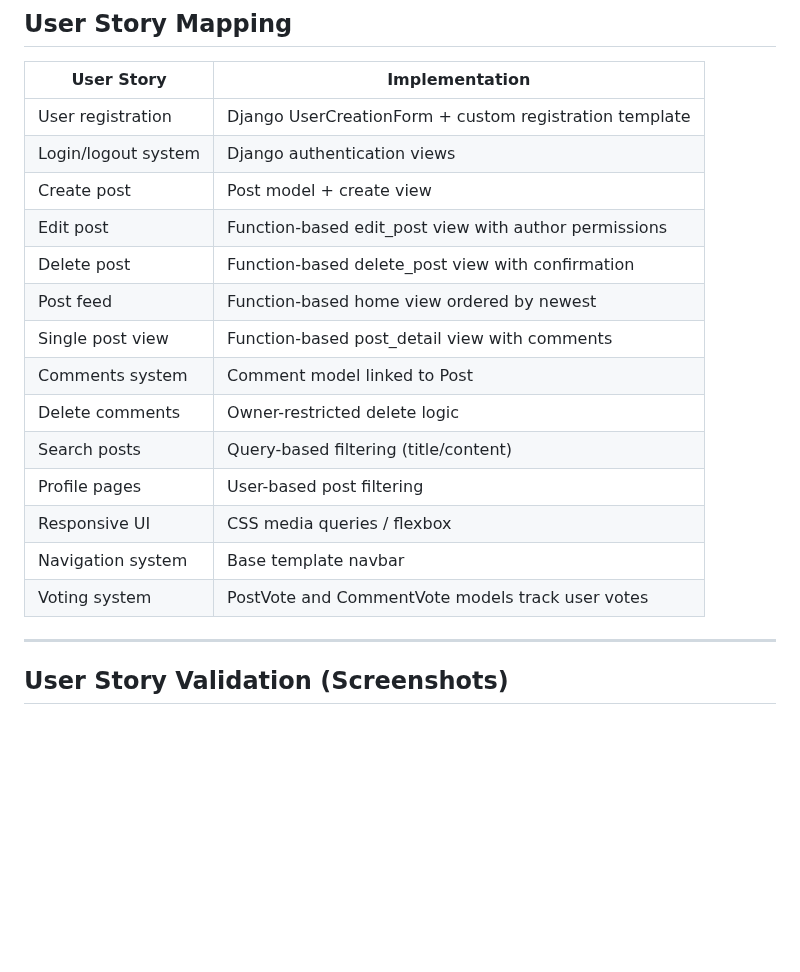
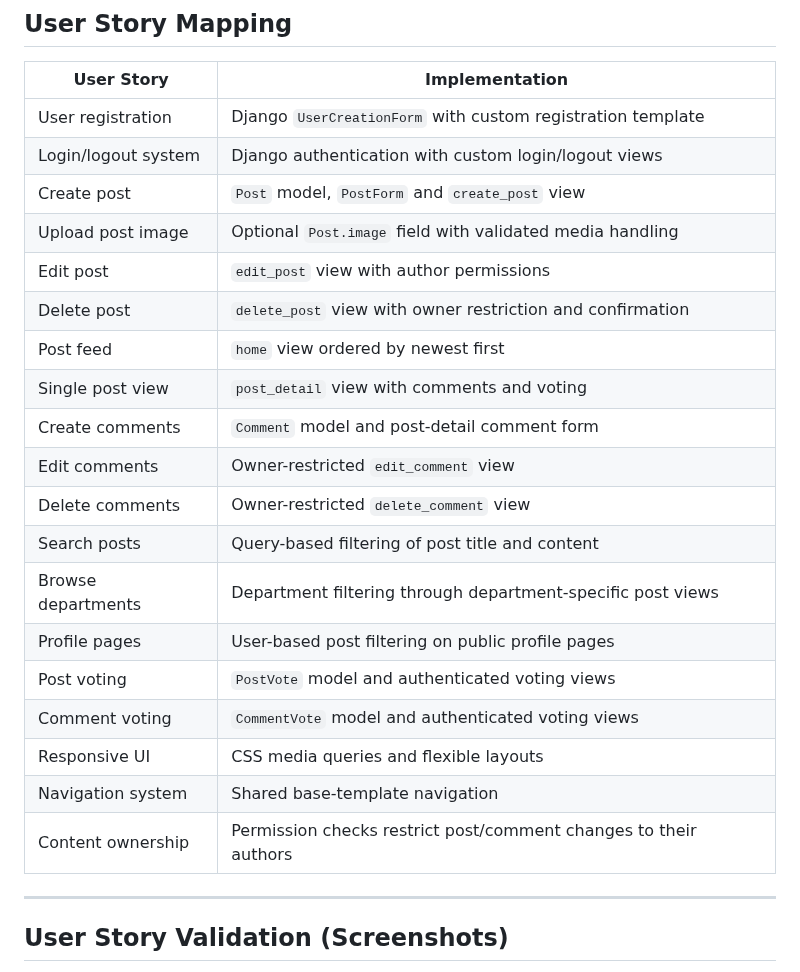
Before and after one commit to MSR-Projects7274/pulse, a Markdown page: README.md, the part around one of its changes. GitHub-like rendering; blank space fills up the shorter version.

```diff
--- a/README.md
+++ b/README.md
@@ -687,20 +715,25 @@ Detailed testing evidence is maintained in `TESTING.md`.
 
 | User Story | Implementation |
 |------------|---------------|
-| User registration | Django UserCreationForm + custom registration template |
-| Login/logout system | Django authentication views |
-| Create post | Post model + create view |
-| Edit post | Function-based edit_post view with author permissions |
-| Delete post | Function-based delete_post view with confirmation |
-| Post feed | Function-based home view ordered by newest |
-| Single post view | Function-based post_detail view with comments |
-| Comments system | Comment model linked to Post |
-| Delete comments | Owner-restricted delete logic |
-| Search posts | Query-based filtering (title/content) |
-| Profile pages | User-based post filtering |
-| Responsive UI | CSS media queries / flexbox |
-| Navigation system | Base template navbar |
-| Voting system | PostVote and CommentVote models track user votes |
+| User registration | Django `UserCreationForm` with custom registration template |
+| Login/logout system | Django authentication with custom login/logout views |
+| Create post | `Post` model, `PostForm` and `create_post` view |
+| Upload post image | Optional `Post.image` field with validated media handling |
+| Edit post | `edit_post` view with author permissions |
+| Delete post | `delete_post` view with owner restriction and confirmation |
+| Post feed | `home` view ordered by newest first |
+| Single post view | `post_detail` view with comments and voting |
+| Create comments | `Comment` model and post-detail comment form |
+| Edit comments | Owner-restricted `edit_comment` view |
+| Delete comments | Owner-restricted `delete_comment` view |
+| Search posts | Query-based filtering of post title and content |
+| Browse departments | Department filtering through department-specific post views |
+| Profile pages | User-based post filtering on public profile pages |
+| Post voting | `PostVote` model and authenticated voting views |
+| Comment voting | `CommentVote` model and authenticated voting views |
+| Responsive UI | CSS media queries and flexible layouts |
+| Navigation system | Shared base-template navigation |
+| Content ownership | Permission checks restrict post/comment changes to their authors |
 
 ---
 
```
Also changed, not shown: other parts of README.md (+41 -13 lines).
